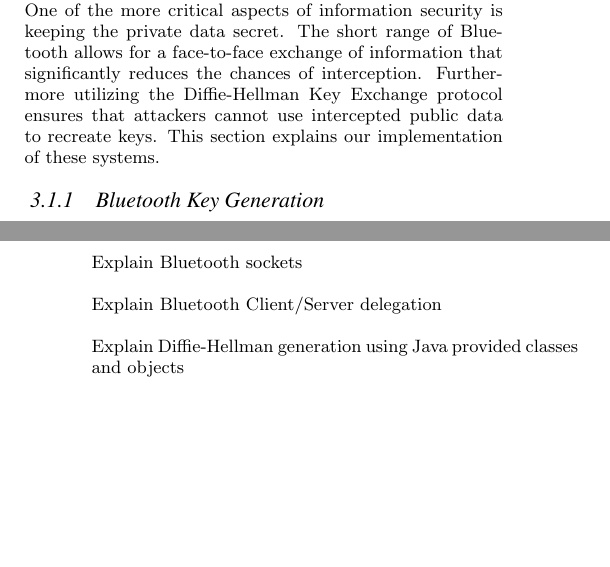
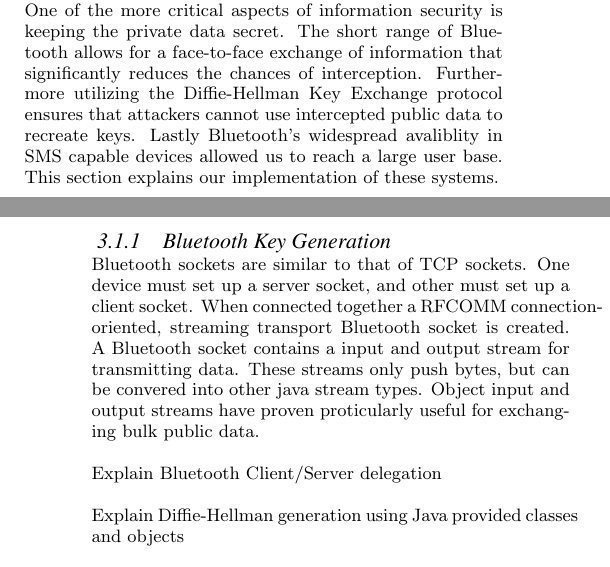
Before and after one commit to BlackburnCollegeComputerScience/Bsecure, a LaTeX paper (app/SecureTextingPaper/bsecure.tex, which reads app/SecureTextingPaper/bsecure_body.tex): two parts of the columns of pages 2 and 3 of 4, joined at a grey line, cut so that both start at the same text, the shorter picture padded with empty space. Compiled offline with pdfLaTeX.

Commit message:
Started bluetooth body development

```diff
--- a/app/SecureTextingPaper/bsecure_body.tex
+++ b/app/SecureTextingPaper/bsecure_body.tex
@@ -4,13 +4,18 @@ from the point of view of a user.
 
 \subsection{Key Exchange}
 One of the more critical aspects of information security is keeping the private data secret.
-The short range of Bluetooth allows for a face-to-face exchange of information that significantly
- reduces the chances of interception. Furthermore utilizing the Diffie-Hellman Key Exchange protocol
-ensures that attackers cannot use intercepted public data to recreate keys. This section explains
-our implementation of these systems.
+The short range of Bluetooth allows for a face-to-face exchange of information that significantly reduces the chances of interception.
+Furthermore utilizing the Diffie-Hellman Key Exchange protocol ensures that attackers cannot use intercepted public data to recreate keys.
+Lastly Bluetooth's widespread avaliblity in SMS capable devices allowed us to reach a large user base.
+This section explains our implementation of these systems.
 
 \subsubsection{Bluetooth Key Generation}
-Explain Bluetooth sockets
+Bluetooth sockets are similar to that of TCP sockets.
+One device must set up a server socket, and other must set up a client socket.
+When connected together a RFCOMM connection-oriented, streaming transport Bluetooth socket is created.
+A Bluetooth socket contains a input and output stream for transmitting data.
+These streams only push bytes, but can be convered into other java stream types.
+Object input and output streams have proven proticularly useful for exchanging bulk public data.
 
 Explain Bluetooth Client/Server delegation
 
```
Also changed, not shown: app/SecureTextingPaper/keyExchange.eps (added).
